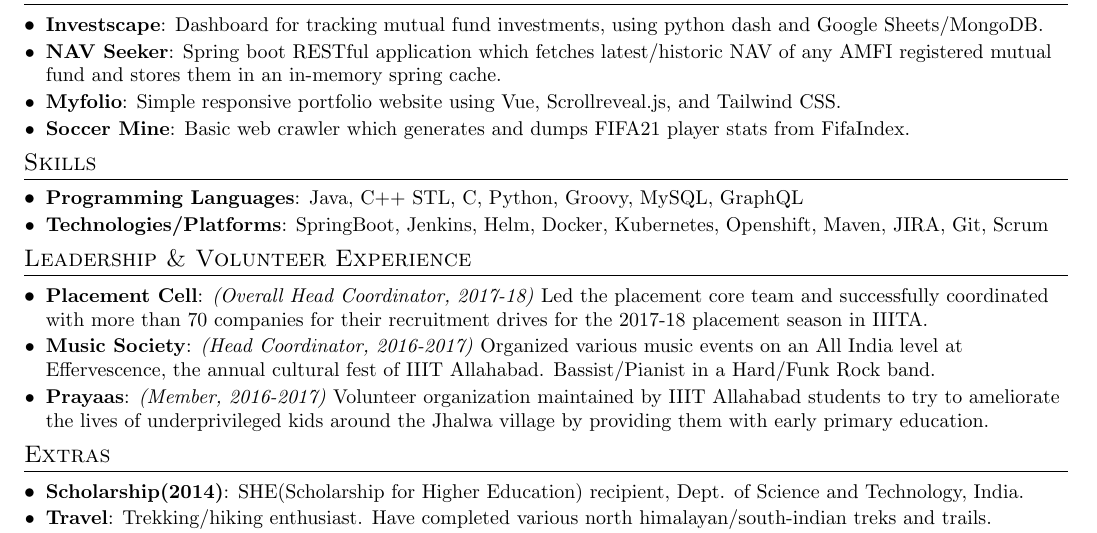
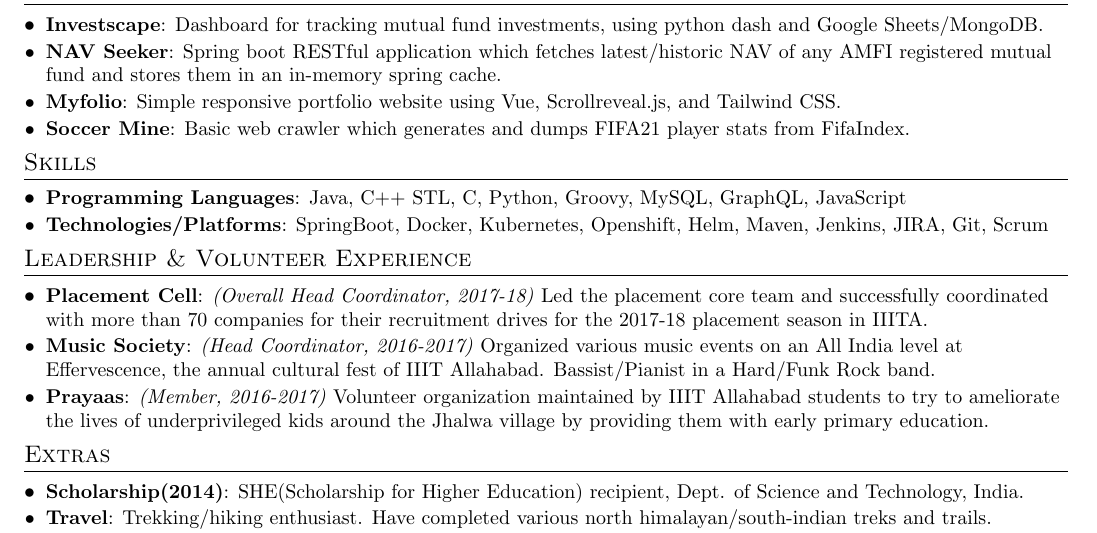
Before and after one commit to terriblebassist/resume, a LaTeX CV (resume.tex): part of the page, cut so that both start at the same text. Compiled offline with pdfLaTeX.

Commit message:
Update resume.tex

```diff
--- a/resume.tex
+++ b/resume.tex
@@ -143,8 +143,8 @@
 %--------PROGRAMMING SKILLS------------
 \section{Skills}
  \resumeSubHeadingListStart
-    \resumeSubItem{Programming Languages}{Java, C++ STL, C, Python, Groovy, MySQL, GraphQL}
-    \resumeSubItem{Technologies/Platforms}{SpringBoot, Jenkins, Helm, Docker, Kubernetes, Openshift, Maven, JIRA, Git, Scrum}
+    \resumeSubItem{Programming Languages}{Java, C++ STL, C, Python, Groovy, MySQL, GraphQL, JavaScript}
+    \resumeSubItem{Technologies/Platforms}{SpringBoot, Docker, Kubernetes, Openshift, Helm, Maven, Jenkins, JIRA, Git, Scrum}
  \resumeSubHeadingListEnd
 
 
```
Also changed, not shown: resume.tex (2 more changed lines).
